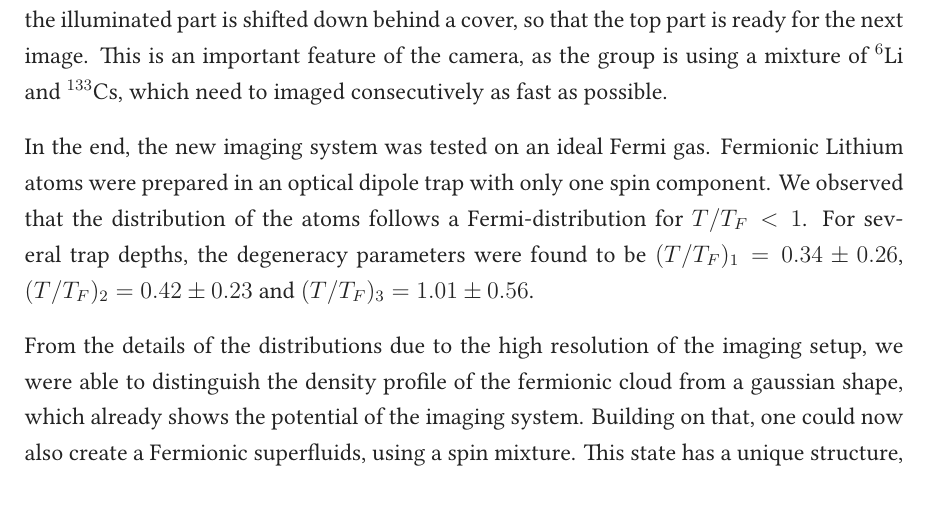
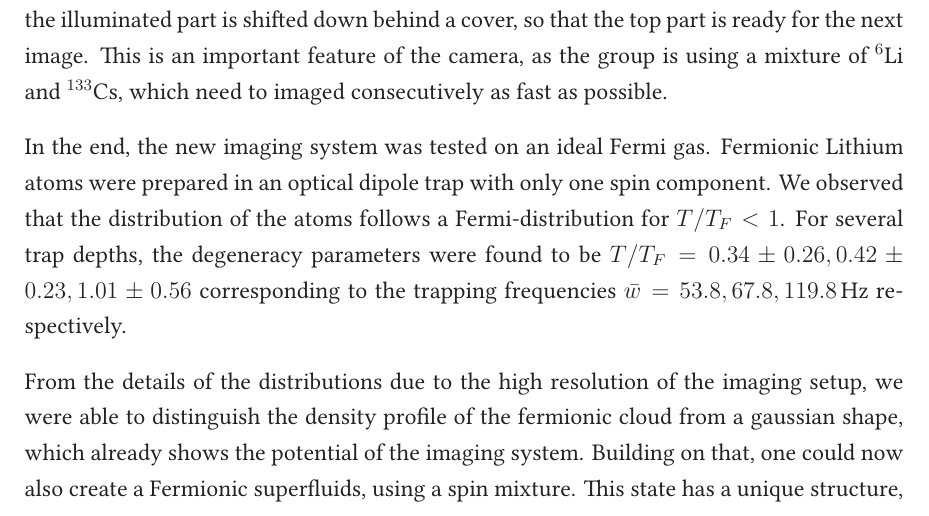
Before and after one commit to PancakeFriday/Bsc-thesis, a LaTeX thesis (Thesis.tex, which reads content/chapters/conclusion.tex): part of page 23 of 35, cut so that both start at the same text. Compiled offline with XeLaTeX.

Commit message:
minor change in conclusion

```diff
--- a/content/chapters/conclusion.tex
+++ b/content/chapters/conclusion.tex
@@ -5,6 +5,6 @@ As the readout is dependent on the vertical and horizontal shift speed, we found
 
 Using this acquisition mode, it is possible to acquire images without reading them out in between. This is done by illuminating only a part of the chip. When the exposure is finished, the illuminated part is shifted down behind a cover, so that the top part is ready for the next image. This is an important feature of the camera, as the group is using a mixture of $^6$Li and $^{133}$Cs, which need to imaged consecutively as fast as possible.
 
-In the end, the new imaging system was tested on an ideal Fermi gas. Fermionic Lithium atoms were prepared in an optical dipole trap with only one spin component. We observed that the distribution of the atoms follows a Fermi-distribution for $T/T_F < 1$. For several trap depths, the degeneracy parameters were found to be $(T/T_F)_1 = 0.34\pm0.26$, $(T/T_F)_2 = 0.42\pm0.23$ and $(T/T_F)_3 = 1.01\pm0.56$.
+In the end, the new imaging system was tested on an ideal Fermi gas. Fermionic Lithium atoms were prepared in an optical dipole trap with only one spin component. We observed that the distribution of the atoms follows a Fermi-distribution for $T/T_F < 1$. For several trap depths, the degeneracy parameters were found to be $T/T_F= 0.34\pm0.26, 0.42\pm0.23, 1.01\pm0.56$ corresponding to the trapping frequencies $\bar{w}=53.8, 67.8, 119.8 \,\mathrm{Hz}$ respectively.
 
 From the details of the distributions due to the high resolution of the imaging setup, we were able to distinguish the density profile of the fermionic cloud from a gaussian shape, which already shows the potential of the imaging system. Building on that, one could now also create a Fermionic superfluids, using a spin mixture. This state has a unique structure, where there is an unpolarized core surrounded by the majority spin component\cite{Shin2006,Zwierlein2006b}. The latter is then as well described by the same formulas as the polarized Fermi gas, which was also discussed in this thesis. This would be an exciting experiment as it will further put the resolution of the imaging system to a test.
```
Also changed, not shown: Thesis.pdf.
